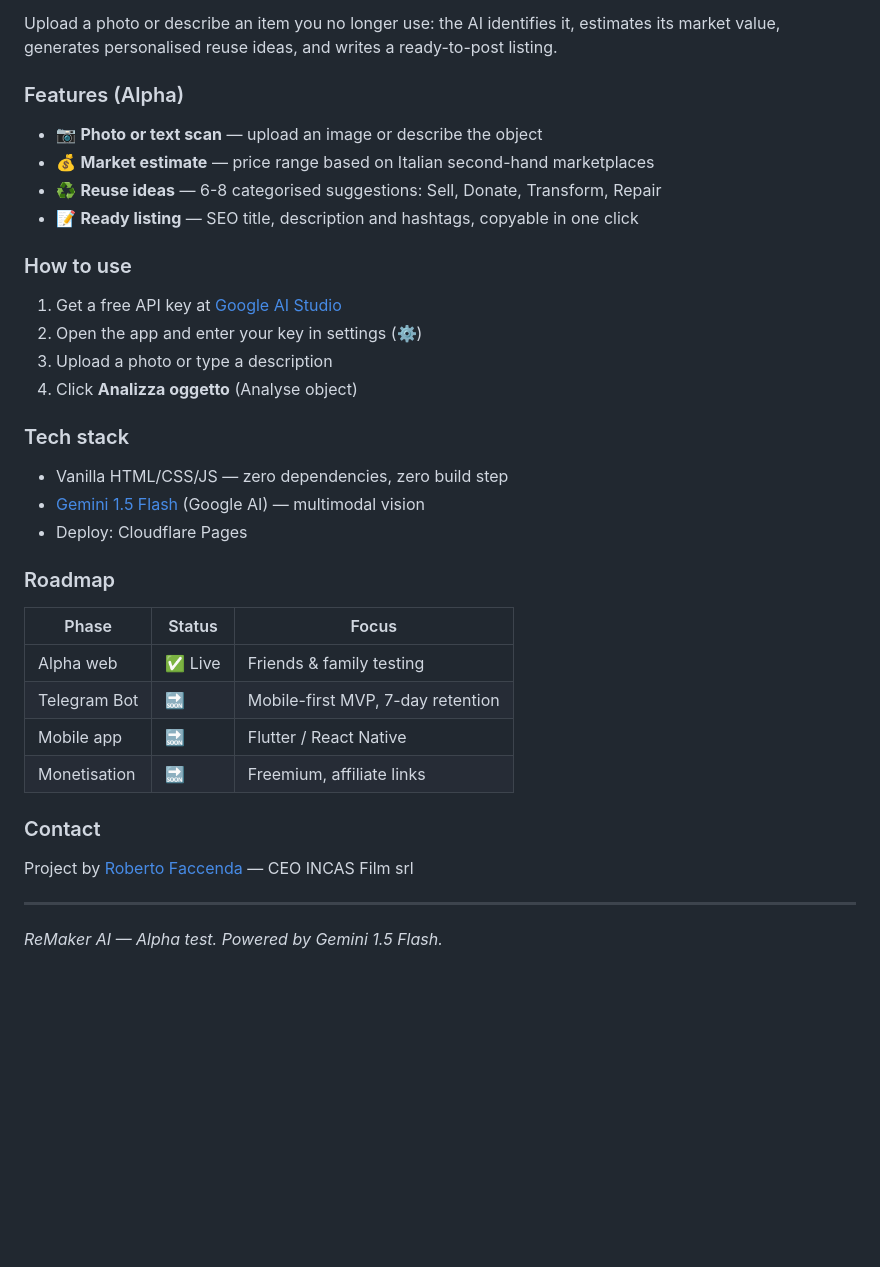
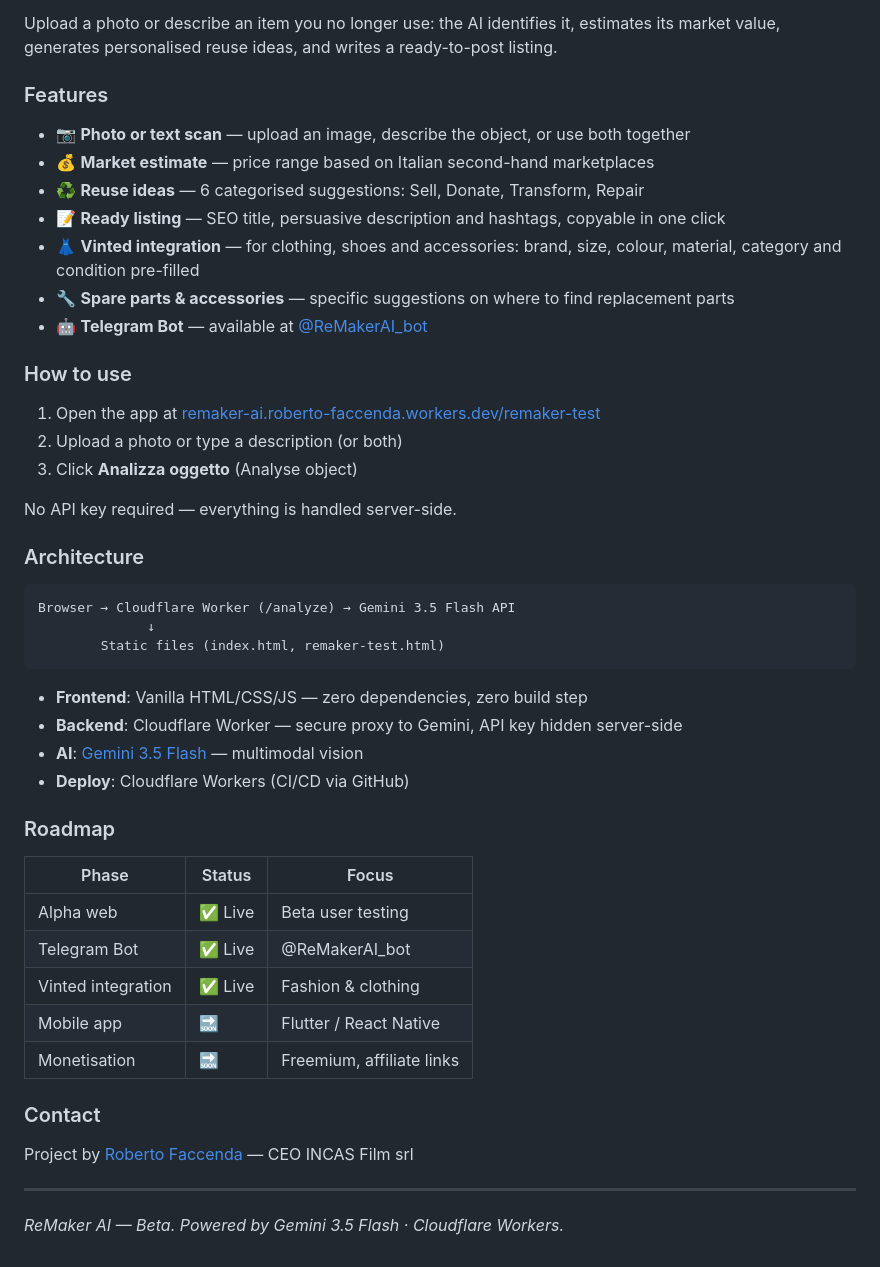
Before and after one commit to robertofaccenda-design/remaker-ai, a Markdown page: README.md, the part around one of its changes. Rendered like a GitHub page; blank space fills up the shorter version.

````diff
--- a/README.md
+++ b/README.md
@@ -55,32 +67,44 @@ ReMaker AI is a web app that turns unused objects into concrete opportunities in
 
 Upload a photo or describe an item you no longer use: the AI identifies it, estimates its market value, generates personalised reuse ideas, and writes a ready-to-post listing.
 
-### Features (Alpha)
+### Features
 
-- 📷 **Photo or text scan** — upload an image or describe the object
+- 📷 **Photo or text scan** — upload an image, describe the object, or use both together
 - 💰 **Market estimate** — price range based on Italian second-hand marketplaces
-- ♻️ **Reuse ideas** — 6-8 categorised suggestions: Sell, Donate, Transform, Repair
-- 📝 **Ready listing** — SEO title, description and hashtags, copyable in one click
+- ♻️ **Reuse ideas** — 6 categorised suggestions: Sell, Donate, Transform, Repair
+- 📝 **Ready listing** — SEO title, persuasive description and hashtags, copyable in one click
+- 👗 **Vinted integration** — for clothing, shoes and accessories: brand, size, colour, material, category and condition pre-filled
+- 🔧 **Spare parts & accessories** — specific suggestions on where to find replacement parts
+- 🤖 **Telegram Bot** — available at [@ReMakerAI_bot](https://t.me/ReMakerAI_bot)
 
 ### How to use
 
-1. Get a free API key at [Google AI Studio](https://aistudio.google.com/app/apikey)
-2. Open the app and enter your key in settings (⚙)
-3. Upload a photo or type a description
-4. Click **Analizza oggetto** (Analyse object)
+1. Open the app at [remaker-ai.roberto-faccenda.workers.dev/remaker-test](https://remaker-ai.roberto-faccenda.workers.dev/remaker-test)
+2. Upload a photo or type a description (or both)
+3. Click **Analizza oggetto** (Analyse object)
 
-### Tech stack
+No API key required — everything is handled server-side.
 
-- Vanilla HTML/CSS/JS — zero dependencies, zero build step
-- [Gemini 1.5 Flash](https://deepmind.google/technologies/gemini/) (Google AI) — multimodal vision
-- Deploy: Cloudflare Pages
+### Architecture
+
+```
+Browser → Cloudflare Worker (/analyze) → Gemini 3.5 Flash API
+              ↓
+        Static files (index.html, remaker-test.html)
+```
+
+- **Frontend**: Vanilla HTML/CSS/JS — zero dependencies, zero build step
+- **Backend**: Cloudflare Worker — secure proxy to Gemini, API key hidden server-side
+- **AI**: [Gemini 3.5 Flash](https://deepmind.google/technologies/gemini/) — multimodal vision
+- **Deploy**: Cloudflare Workers (CI/CD via GitHub)
 
 ### Roadmap
 
 | Phase | Status | Focus |
 |---|---|---|
-| Alpha web | ✅ Live | Friends & family testing |
-| Telegram Bot | 🔜 | Mobile-first MVP, 7-day retention |
+| Alpha web | ✅ Live | Beta user testing |
+| Telegram Bot | ✅ Live | @ReMakerAI_bot |
+| Vinted integration | ✅ Live | Fashion & clothing |
 | Mobile app | 🔜 | Flutter / React Native |
 | Monetisation | 🔜 | Freemium, affiliate links |
 
@@ -90,4 +114,4 @@ Project by [Roberto Faccenda](mailto:roberto.faccenda@istitutopantheon.it) — C
 
 ---
 
-*ReMaker AI — Alpha test. Powered by Gemini 1.5 Flash.*
+*ReMaker AI — Beta. Powered by Gemini 3.5 Flash · Cloudflare Workers.*
````
Also changed, not shown: other parts of README.md (+27 -15 lines).
